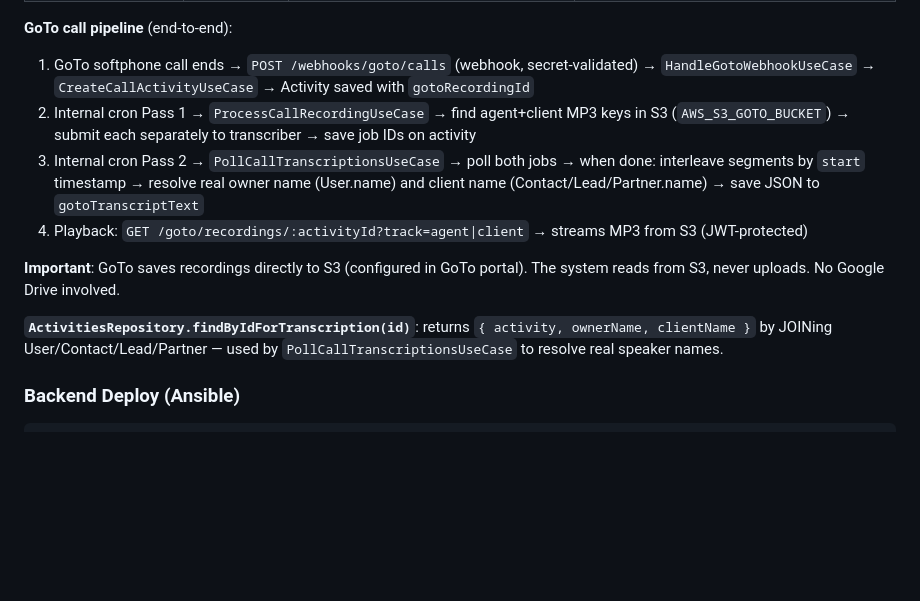
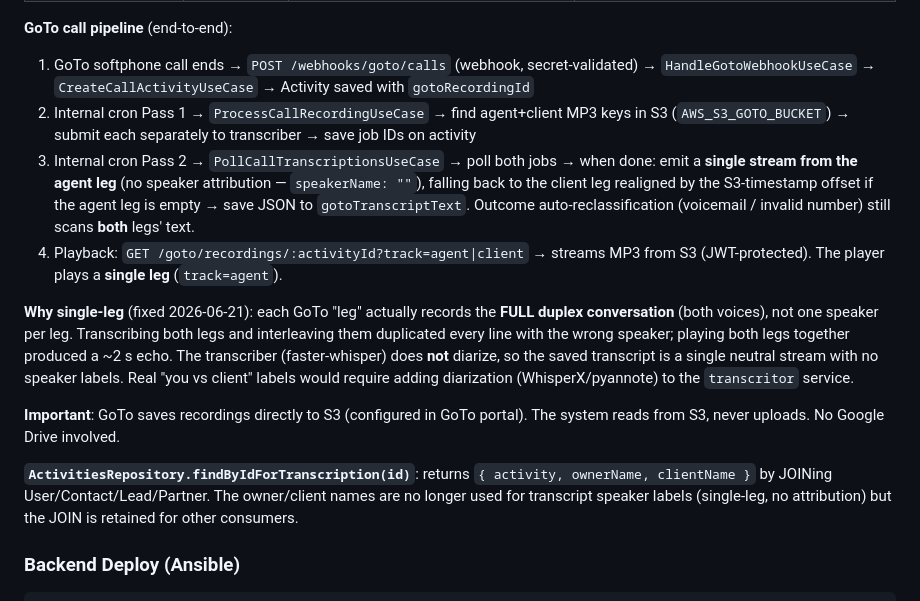
Before and after one commit to wbrunovieira/WB-crm, a Markdown page: CLAUDE.md, the part around the change. GitHub-like rendering; blank space fills up the shorter version.

Commit message:
docs: update GoTo pipeline for single-leg recording/transcription
Each GoTo leg records the full duplex conversation, so the pipeline now
emits/plays a single leg with no speaker attribution. Document the why,
the both-legs outcome reclassification, and that the transcriber does not
diarize.

Co-Authored-By: Claude Opus 4.8 (1M context) <noreply@anthropic.com>

```diff
--- a/CLAUDE.md
+++ b/CLAUDE.md
@@ -410,12 +410,14 @@ TDD order: Value Objects → Entities → Use Cases (with fakes) → E2E (with t
 **GoTo call pipeline** (end-to-end):
 1. GoTo softphone call ends → `POST /webhooks/goto/calls` (webhook, secret-validated) → `HandleGotoWebhookUseCase` → `CreateCallActivityUseCase` → Activity saved with `gotoRecordingId`
 2. Internal cron Pass 1 → `ProcessCallRecordingUseCase` → find agent+client MP3 keys in S3 (`AWS_S3_GOTO_BUCKET`) → submit each separately to transcriber → save job IDs on activity
-3. Internal cron Pass 2 → `PollCallTranscriptionsUseCase` → poll both jobs → when done: interleave segments by `start` timestamp → resolve real owner name (User.name) and client name (Contact/Lead/Partner.name) → save JSON to `gotoTranscriptText`
-4. Playback: `GET /goto/recordings/:activityId?track=agent|client` → streams MP3 from S3 (JWT-protected)
+3. Internal cron Pass 2 → `PollCallTranscriptionsUseCase` → poll both jobs → when done: emit a **single stream from the agent leg** (no speaker attribution — `speakerName: ""`), falling back to the client leg realigned by the S3-timestamp offset if the agent leg is empty → save JSON to `gotoTranscriptText`. Outcome auto-reclassification (voicemail / invalid number) still scans **both** legs' text.
+4. Playback: `GET /goto/recordings/:activityId?track=agent|client` → streams MP3 from S3 (JWT-protected). The player plays a **single leg** (`track=agent`).
+
+**Why single-leg** (fixed 2026-06-21): each GoTo "leg" actually records the **FULL duplex conversation** (both voices), not one speaker per leg. Transcribing both legs and interleaving them duplicated every line with the wrong speaker; playing both legs together produced a ~2 s echo. The transcriber (faster-whisper) does **not** diarize, so the saved transcript is a single neutral stream with no speaker labels. Real "you vs client" labels would require adding diarization (WhisperX/pyannote) to the `transcritor` service.
 
 **Important**: GoTo saves recordings directly to S3 (configured in GoTo portal). The system reads from S3, never uploads. No Google Drive involved.
 
-**`ActivitiesRepository.findByIdForTranscription(id)`**: returns `{ activity, ownerName, clientName }` by JOINing User/Contact/Lead/Partner — used by `PollCallTranscriptionsUseCase` to resolve real speaker names.
+**`ActivitiesRepository.findByIdForTranscription(id)`**: returns `{ activity, ownerName, clientName }` by JOINing User/Contact/Lead/Partner. The owner/client names are no longer used for transcript speaker labels (single-leg, no attribution) but the JOIN is retained for other consumers.
 
 ### Backend Deploy (Ansible)
 
```
